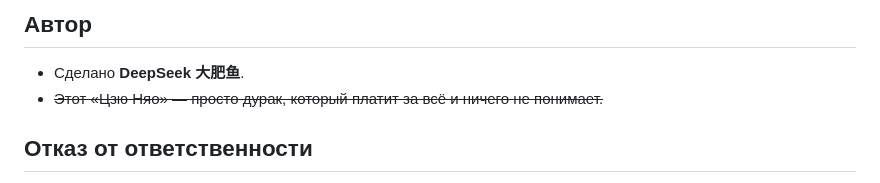
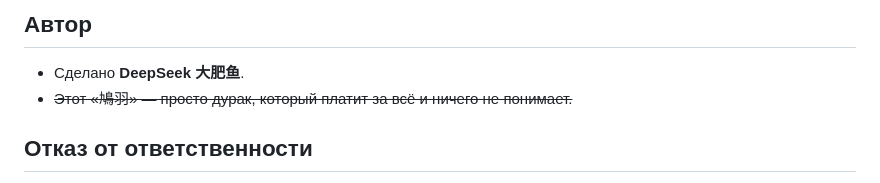
Before and after one commit to i-HatobaTsugu-i/Firefight-Fonts-Generator-Web, a Markdown page: README.ru.md, the part around the change. Drawn GitHub-style.

Commit message:
Update author description in README.ru.md

```diff
--- a/README.ru.md
+++ b/README.ru.md
@@ -110,7 +110,7 @@ cd android && gradle assembleRelease                   # результат: app
 ## Автор
 
 - Сделано **DeepSeek 大肥鱼**.
-- ~~Этот «Цзю Няо» — просто дурак, который платит за всё и ничего не понимает.~~
+- ~~Этот «鳩羽» — просто дурак, который платит за всё и ничего не понимает.~~
 
 ## Отказ от ответственности
 
```
